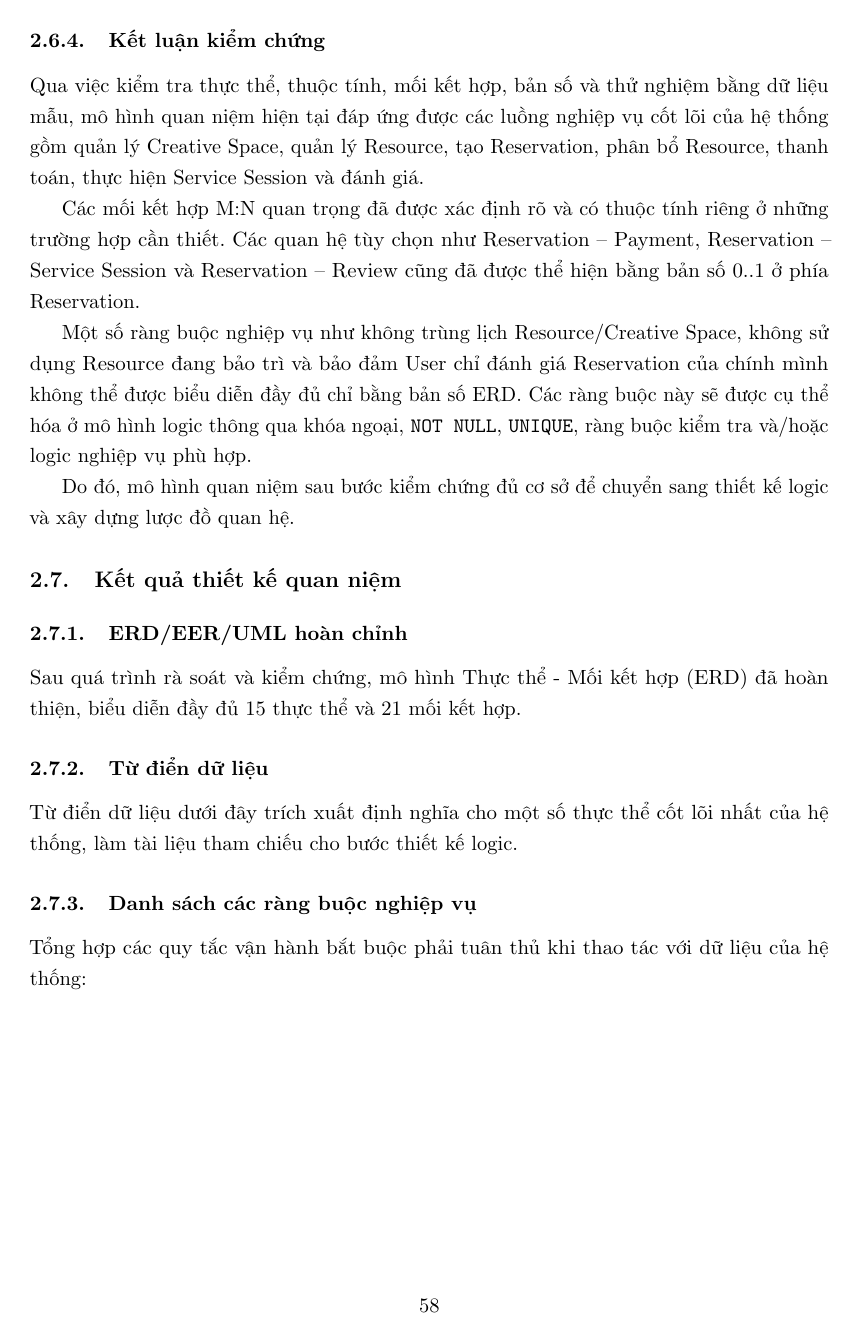
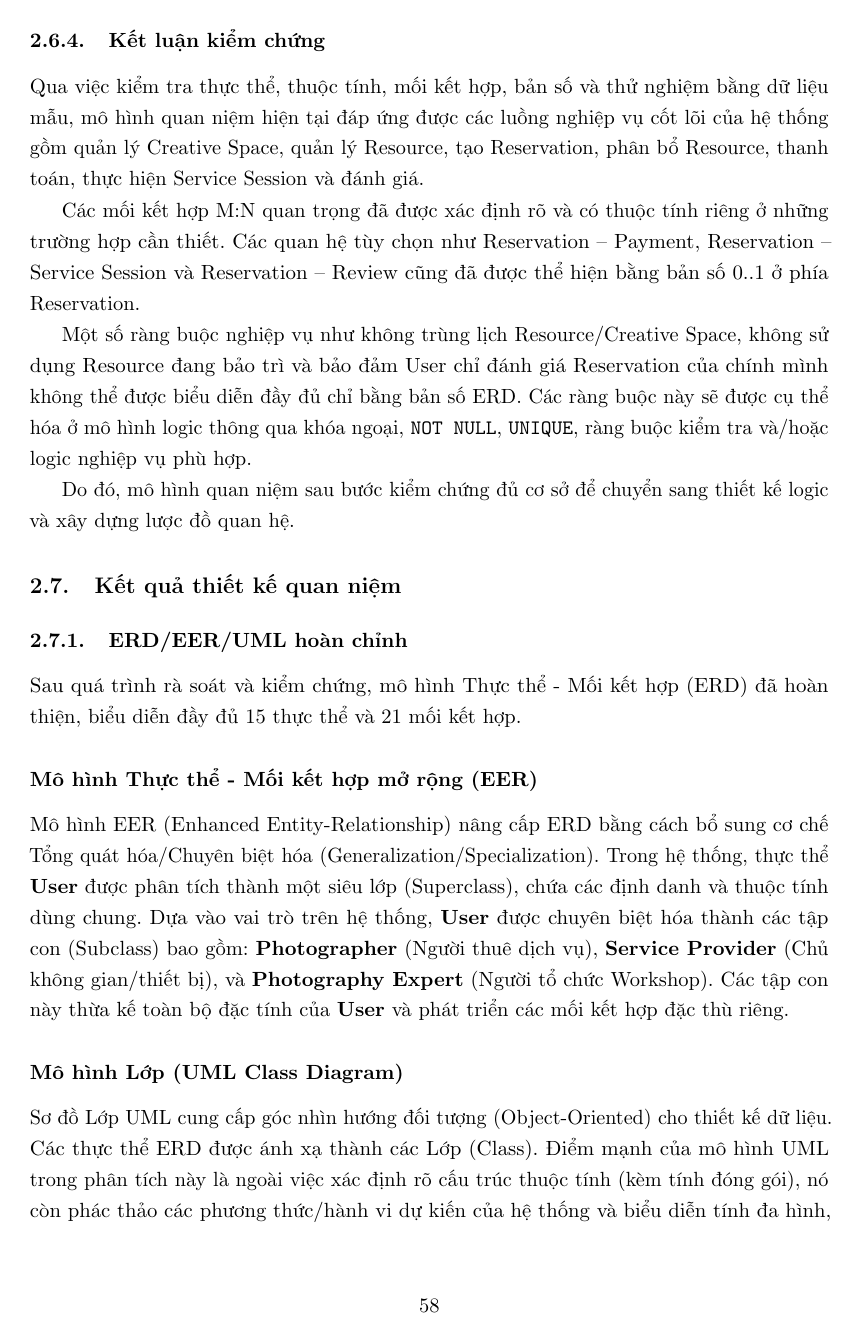
Before and after one commit to gkietttt/Nhom7-TKCSDL, a LaTeX book (book.tex, which reads chapter2.tex): page 66 of 120 before the commit and page 66 of 122 after it. Compiled offline with pdfLaTeX.

Commit message:
Enhance chapter2 with EER and UML Class Diagram
Added sections for EER and UML Class Diagram models with corresponding figures.

```diff
--- a/chapter2.tex
+++ b/chapter2.tex
@@ -1308,4 +1308,6 @@ Sau quá trình rà soát và kiểm chứng, mô hình Thực thể - Mối k
     \caption{Sơ đồ Thực thể - Mối kết hợp (ERD) mức quan niệm hoàn chỉnh}
     \label{fig:erd_hoanchinh}
 \end{figure}
+\subsubsection*{Mô hình Thực thể - Mối kết hợp mở rộng (EER)}
+Mô hình EER (Enhanced Entity-Relationship) nâng cấp ERD bằng cách bổ sung cơ chế Tổng quát hóa/Chuyên biệt hóa (Generalization/Specialization). Trong hệ thống, thực thể \textbf{User} được phân tích thành một siêu lớp (Superclass), chứa các định danh và thuộc tính dùng chung. Dựa vào vai trò trên hệ thống, \textbf{User} được chuyên biệt hóa thành các tập con (Subclass) bao gồm: \textbf{Photographer} (Người thuê dịch vụ), \textbf{Service Provider} (Chủ không gian/thiết bị), và \textbf{Photography Expert} (Người tổ chức Workshop). Các tập con này thừa kế toàn bộ đặc tính của \textbf{User} và phát triển các mối kết hợp đặc thù riêng.
 
@@ -1311,0 +1318,5 @@ Sau quá trình rà soát và kiểm chứng, mô hình Thực thể - Mối k
+    \label{fig:eer_hoanchinh}
+\end{figure}
+
+\subsubsection*{Mô hình Lớp (UML Class Diagram)}
+Sơ đồ Lớp UML cung cấp góc nhìn hướng đối tượng (Object-Oriented) cho thiết kế dữ liệu. Các thực thể ERD được ánh xạ thành các Lớp (Class). Điểm mạnh của mô hình UML trong phân tích này là ngoài việc xác định rõ cấu trúc thuộc tính (kèm tính đóng gói), nó còn phác thảo các phương thức/hành vi dự kiến của hệ thống và biểu diễn tính đa hình, liên kết (Association), tập hợp (Aggregation) bằng các bản số (Multiplicity) theo chuẩn quốc tế.
```
Also changed, not shown: chapter2.tex (11 more changed lines).
